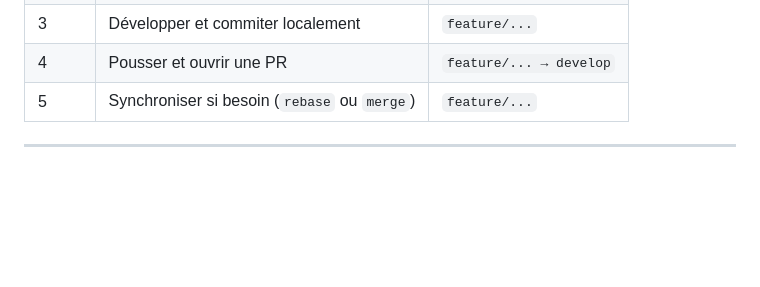
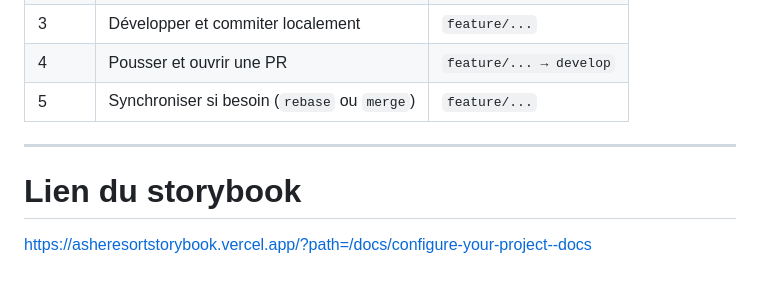
Before and after one commit to sossoumarcel/AsheResort, a Markdown page: README.md, the part around the change. GitHub-like rendering; blank space fills up the shorter version.

```diff
--- a/README.md
+++ b/README.md
@@ -162,3 +162,5 @@ Voici une version formelle, structurée et concise de votre README, pour garanti
 | 5     | Synchroniser si besoin (`rebase` ou `merge`) | `feature/...`           |
 
 ---
+# Lien du storybook
+https://asheresortstorybook.vercel.app/?path=/docs/configure-your-project--docs
```
